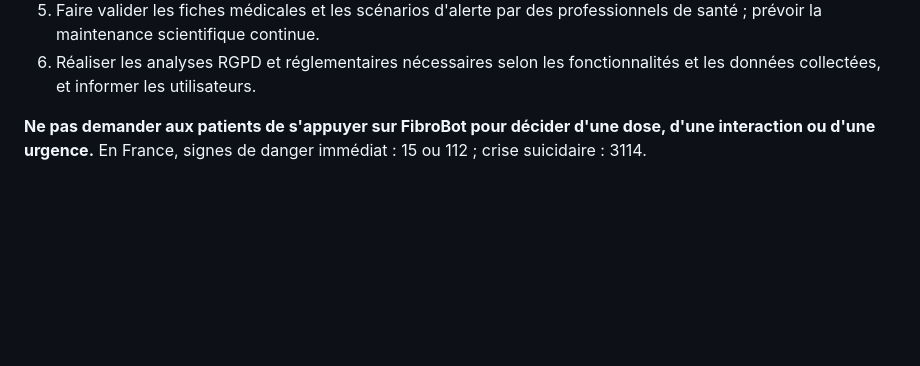
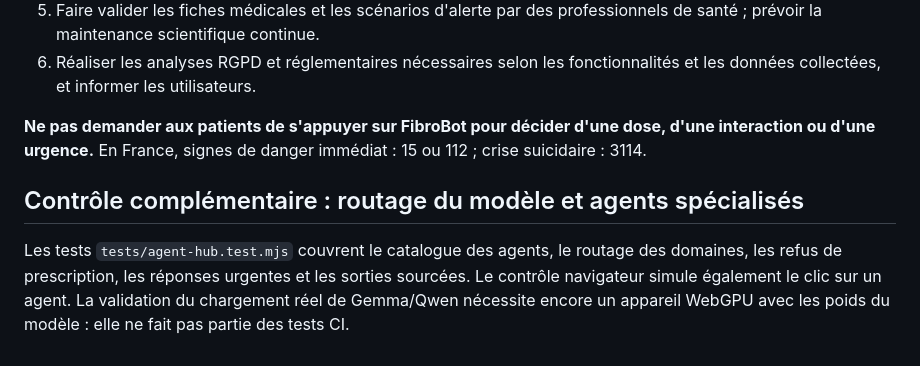
Before and after one commit to Nikoju1977/fibrobot, a Markdown page: VALIDATION.md, the part around the change. Drawn GitHub-style; blank space fills up the shorter version.

Commit message:
chore: register specialists in PWA cache and CI, and document validation limits

```diff
--- a/VALIDATION.md
+++ b/VALIDATION.md
@@ -58,3 +58,7 @@ La **première visite** à GitHub Pages et le téléchargement du modèle contac
 6. Réaliser les analyses RGPD et réglementaires nécessaires selon les fonctionnalités et les données collectées, et informer les utilisateurs.
 
 **Ne pas demander aux patients de s'appuyer sur FibroBot pour décider d'une dose, d'une interaction ou d'une urgence.** En France, signes de danger immédiat : 15 ou 112 ; crise suicidaire : 3114.
+
+## Contrôle complémentaire : routage du modèle et agents spécialisés
+
+Les tests `tests/agent-hub.test.mjs` couvrent le catalogue des agents, le routage des domaines, les refus de prescription, les réponses urgentes et les sorties sourcées. Le contrôle navigateur simule également le clic sur un agent. La validation du chargement réel de Gemma/Qwen nécessite encore un appareil WebGPU avec les poids du modèle : elle ne fait pas partie des tests CI.
```
